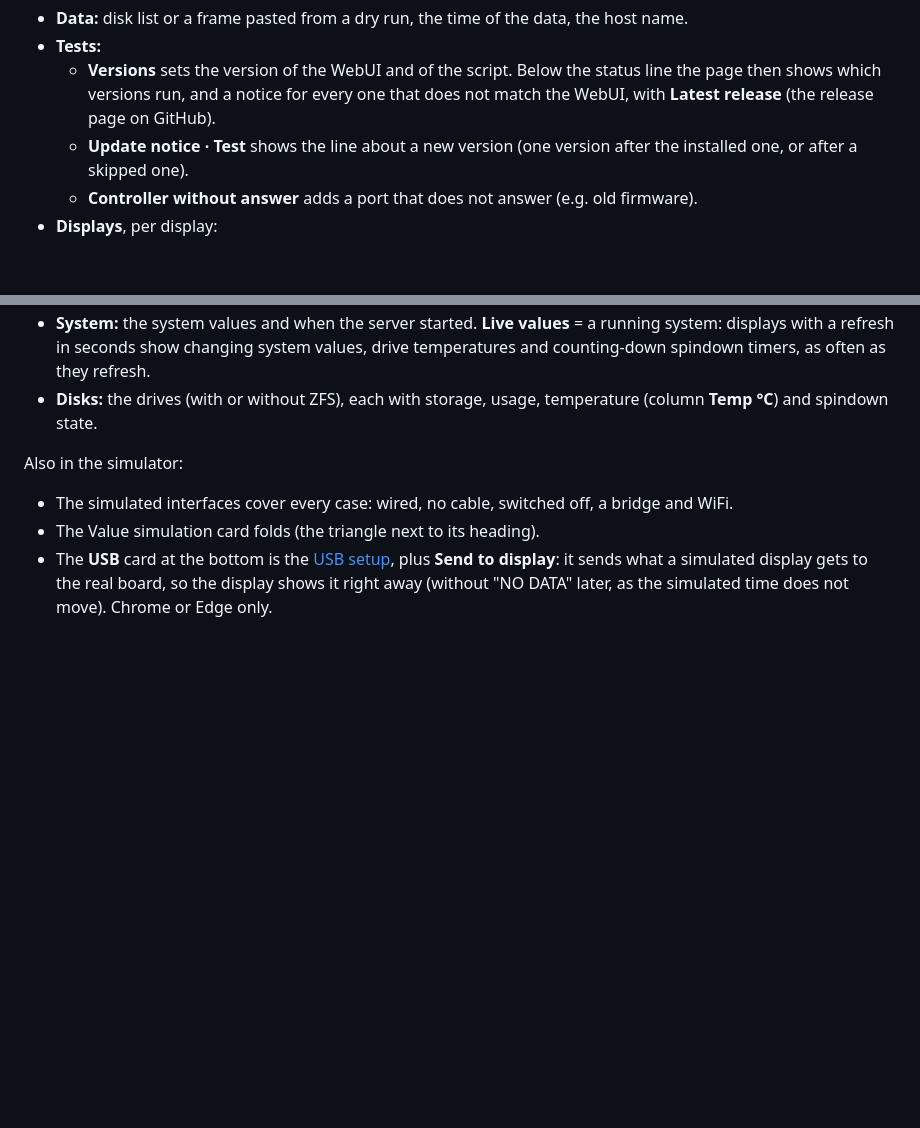
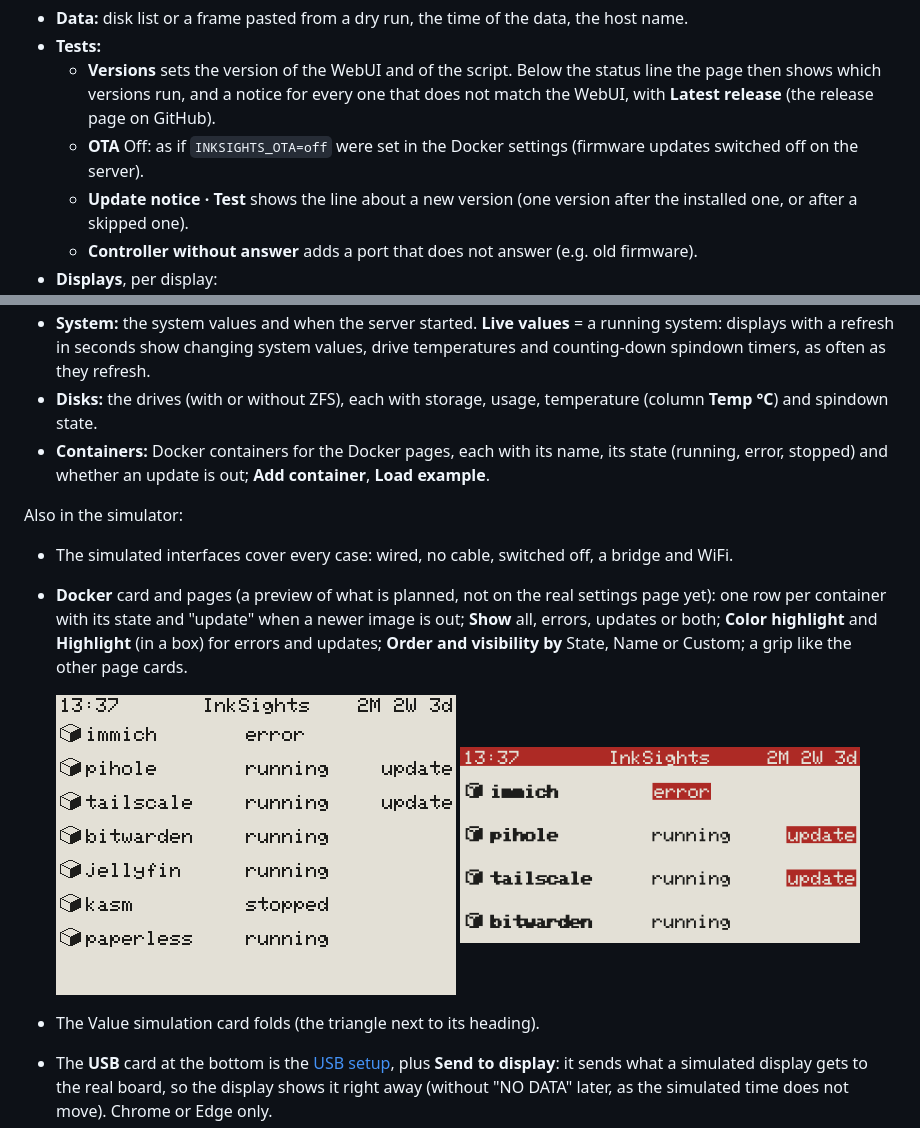
Before and after one commit to Gittegatt/InkSights, a Markdown page: README.md, 2 parts joined by grey strips. Rendered like a GitHub page; pictures changed too: examples/example_22_4-2_docker_page.png (added), examples/example_23_2-13_docker_page.png (added); blank space fills up the shorter version.

Commit message:
README: simulator OTA test, containers and Docker pages; Docker example pictures

```diff
--- a/README.md
+++ b/README.md
@@ -1016,6 +1016,8 @@ The **Value simulation** card below the displays has these frames:
   - **Versions** sets the version of the WebUI and of the script. Below the status line the page then shows which
     versions run, and a notice for every one that does not match the WebUI, with **Latest release** (the release
     page on GitHub).
+  - **OTA** Off: as if `INKSIGHTS_OTA=off` were set in the Docker settings (firmware updates switched off on the
+    server).
   - **Update notice · Test** shows the line about a new version (one version after the installed one, or after a
     skipped one).
   - **Controller without answer** adds a port that does not answer (e.g. old firmware).
@@ -1031,10 +1033,18 @@ The **Value simulation** card below the displays has these frames:
   they refresh.
 - **Disks:** the drives (with or without ZFS), each with storage, usage, temperature (column **Temp °C**) and spindown
   state.
+- **Containers:** Docker containers for the Docker pages, each with its name, its state (running, error, stopped) and
+  whether an update is out; **Add container**, **Load example**.
 
 Also in the simulator:
 
 - The simulated interfaces cover every case: wired, no cable, switched off, a bridge and WiFi.
+- **Docker** card and pages (a preview of what is planned, not on the real settings page yet): one row per container
+  with its state and "update" when a newer image is out; **Show** all, errors, updates or both; **Color highlight**
+  and **Highlight** (in a box) for errors and updates; **Order and visibility by** State, Name or Custom; a grip like
+  the other page cards.
+
+  <img align="top" src="examples/example_22_4-2_docker_page.png" alt="Docker page on a 4.2″ display: seven containers, errors first, then the ones with an update" width="400"> <img align="top" src="examples/example_23_2-13_docker_page.png" alt="Docker page on a red 2.13″ display: error and update highlighted in red boxes" width="400">
 - The Value simulation card folds (the triangle next to its heading).
 - The **USB** card at the bottom is the [USB setup](#usb-setup), plus **Send to display**: it sends what a simulated
   display gets to the real board, so the display shows it right away (without "NO DATA" later, as the simulated time
```
Also changed, not shown: examples/README.md (+8 -0 lines).
